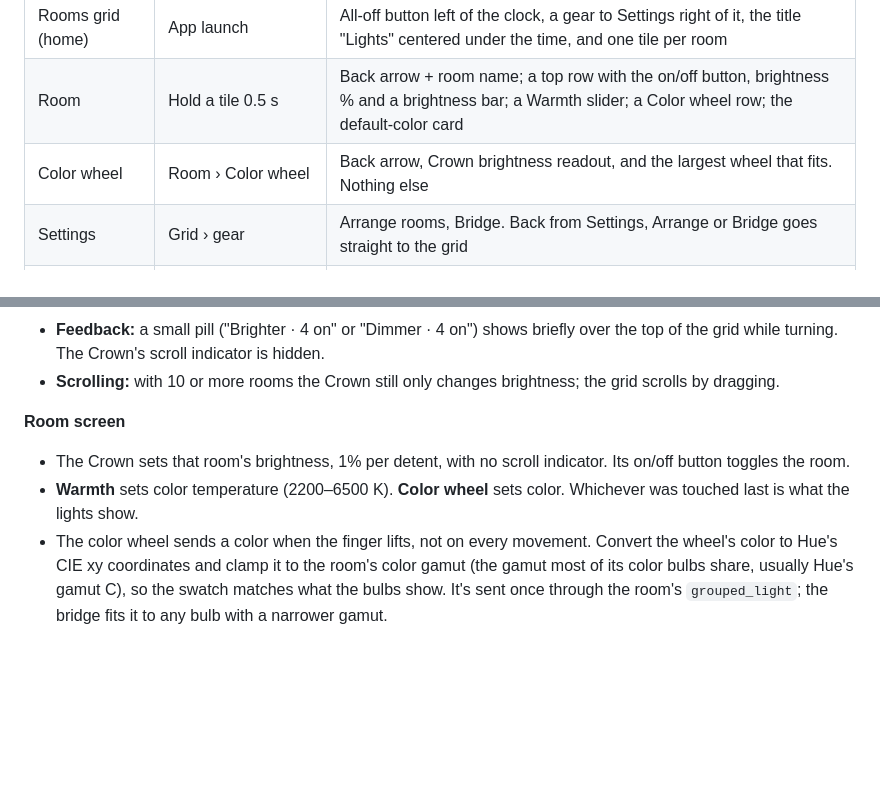
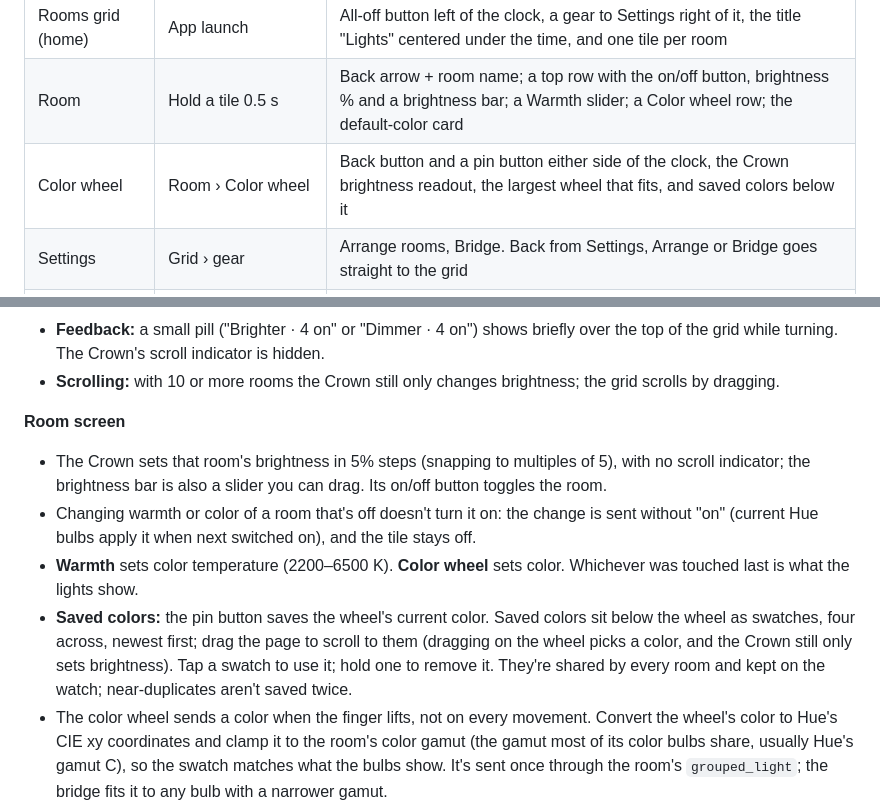
Before and after one commit to adunstan3/HouseLights, a Markdown page: SPEC.md, 2 parts joined by grey strips. Rendered like a GitHub page; blank space fills up the shorter version.

```diff
--- a/SPEC.md
+++ b/SPEC.md
@@ -35,7 +35,7 @@ Every screen fits one watch screen without scrolling. The one exception is the g
 | --- | --- | --- |
 | Rooms grid (home) | App launch | All-off button left of the clock, a gear to Settings right of it, the title "Lights" centered under the time, and one tile per room |
 | Room | Hold a tile 0.5 s | Back arrow + room name; a top row with the on/off button, brightness % and a brightness bar; a Warmth slider; a Color wheel row; the default-color card |
-| Color wheel | Room › Color wheel | Back arrow, Crown brightness readout, and the largest wheel that fits. Nothing else |
+| Color wheel | Room › Color wheel | Back button and a pin button either side of the clock, the Crown brightness readout, the largest wheel that fits, and saved colors below it |
 | Settings | Grid › gear | Arrange rooms, Bridge. Back from Settings, Arrange or Bridge goes straight to the grid |
 | Arrange | Settings › Arrange rooms | The same icon grid; dragging reorders it, and nothing here changes lights |
 | Bridge (pair) | First launch, or Settings › Bridge | IP field, the press-the-button instruction, Pair; then Paired and Show rooms |
@@ -75,8 +75,10 @@ Arrange tiles look like the grid's current state: lit rooms in their color, off
 
 **Room screen**
 
-- The Crown sets that room's brightness, 1% per detent, with no scroll indicator. Its on/off button toggles the room.
+- The Crown sets that room's brightness in 5% steps (snapping to multiples of 5), with no scroll indicator; the brightness bar is also a slider you can drag. Its on/off button toggles the room.
+- Changing warmth or color of a room that's off doesn't turn it on: the change is sent without "on" (current Hue bulbs apply it when next switched on), and the tile stays off.
 - **Warmth** sets color temperature (2200–6500 K). **Color wheel** sets color. Whichever was touched last is what the lights show.
+- **Saved colors:** the pin button saves the wheel's current color. Saved colors sit below the wheel as swatches, four across, newest first; drag the page to scroll to them (dragging on the wheel picks a color, and the Crown still only sets brightness). Tap a swatch to use it; hold one to remove it. They're shared by every room and kept on the watch; near-duplicates aren't saved twice.
 - The color wheel sends a color when the finger lifts, not on every movement. Convert the wheel's color to Hue's CIE xy coordinates and clamp it to the room's color gamut (the gamut most of its color bulbs share, usually Hue's gamut C), so the swatch matches what the bulbs show. It's sent once through the room's `grouped_light`; the bridge fits it to any bulb with a narrower gamut.
 
 **Temporary colors and defaults**
```
Also changed, not shown: HOME-CHECKS.md (+4 -0 lines), README.md (+18 -10 lines), docs/screenshots/color-wheel.png, docs/screenshots/room.png, docs/screenshots/swatches.png (added), 12 other files.
